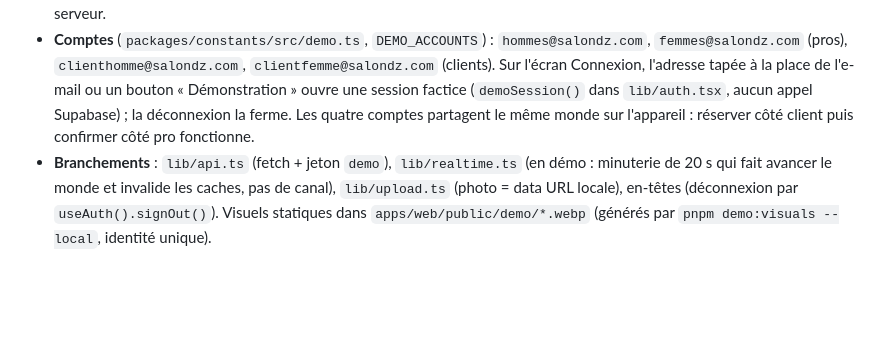
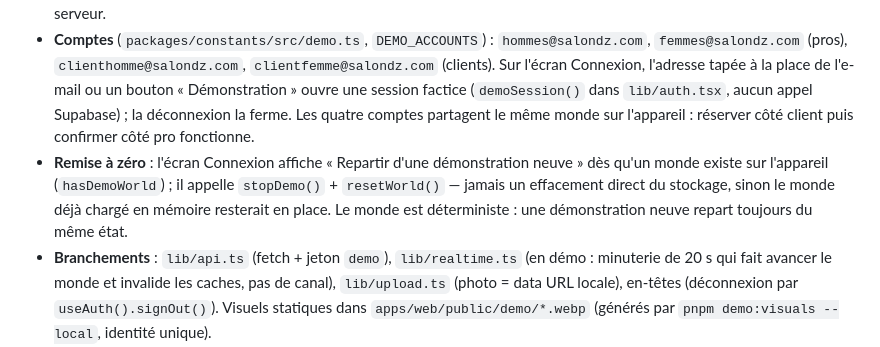
Before and after one commit to salondzpro/code, a Markdown page: CLAUDE.md, the part around the change. GitHub-like rendering; blank space fills up the shorter version.

Commit message:
Notes : remise à zéro de la démonstration
Co-Authored-By: Claude Opus 5 <noreply@anthropic.com>
Claude-Session: https://claude.ai/code/session_011wPaqREmjooLmemjv6PDNg

```diff
--- a/CLAUDE.md
+++ b/CLAUDE.md
@@ -50,6 +50,7 @@ Monorepo pnpm : `apps/api` (Fastify), `apps/web` (Vite/React), `apps/mobile` (Ex
 ## Démonstration (100 % navigateur, 18 sept. 2026)
 - **Aucune ressource serveur** : la démonstration vit dans le navigateur (`apps/web/src/demo/`). `session.ts` mémorise le compte ouvert (localStorage `salondz:demo`) ; `world.ts` génère et anime le monde (deux salons `Karim Barber Club` / `Yasmine Beauty Studio`, six salons de décor, deux clients avec historique, rendez-vous d'hier à après-demain, absences, demandes à confirmer, annulations, nouveautés « en direct » toutes les 20 min, rappels, clôtures) et le garde dans localStorage `salondz:demo:world` ; `handlers.ts` est un routeur qui reproduit les chemins, formes et codes d'erreur de l'API (disponibilités, règles de réservation, anti-abus, transitions, statistiques, fiches client…) ; `fetch.ts` remplace `fetch` de l'API client tant qu'une démonstration est ouverte. Chaque appareil a son propre monde, indépendant des autres et du serveur.
 - **Comptes** (`packages/constants/src/demo.ts`, `DEMO_ACCOUNTS`) : `hommes@salondz.com`, `femmes@salondz.com` (pros), `clienthomme@salondz.com`, `clientfemme@salondz.com` (clients). Sur l'écran Connexion, l'adresse tapée à la place de l'e-mail ou un bouton « Démonstration » ouvre une session factice (`demoSession()` dans `lib/auth.tsx`, aucun appel Supabase) ; la déconnexion la ferme. Les quatre comptes partagent le même monde sur l'appareil : réserver côté client puis confirmer côté pro fonctionne.
+- **Remise à zéro** : l'écran Connexion affiche « Repartir d'une démonstration neuve » dès qu'un monde existe sur l'appareil (`hasDemoWorld`) ; il appelle `stopDemo()` + `resetWorld()` — jamais un effacement direct du stockage, sinon le monde déjà chargé en mémoire resterait en place. Le monde est déterministe : une démonstration neuve repart toujours du même état.
 - **Branchements** : `lib/api.ts` (fetch + jeton `demo`), `lib/realtime.ts` (en démo : minuterie de 20 s qui fait avancer le monde et invalide les caches, pas de canal), `lib/upload.ts` (photo = data URL locale), en-têtes (déconnexion par `useAuth().signOut()`). Visuels statiques dans `apps/web/public/demo/*.webp` (générés par `pnpm demo:visuals --local`, identité unique).
 - **Côté serveur, il ne reste que les comptes de TEST** : `POST /v1/auth/dev-login` (mêmes adresses, ou anciens numéros `0603044618`/`0603044619` + `1111`) et `lib/demo.ts` servent aux tests API (`TEST_LOGIN_ENABLED=1` en local seulement). En production `TEST_LOGIN_ENABLED=0` : aucun compte de démonstration, aucune animation, aucun cron dédié. Les scripts `check:*` contre la prod exigent de remettre temporairement `TEST_LOGIN_ENABLED=1` sur Render. `pnpm demo:seed` / `demo:cleanup` ne concernent que la base de test.
 - Une nouvelle prestation du catalogue de démonstration = une entrée dans `VISUALS` de `scripts/demo-visuals.mjs` puis `pnpm demo:visuals --local` et copie dans `apps/web/public/demo/`.
```
